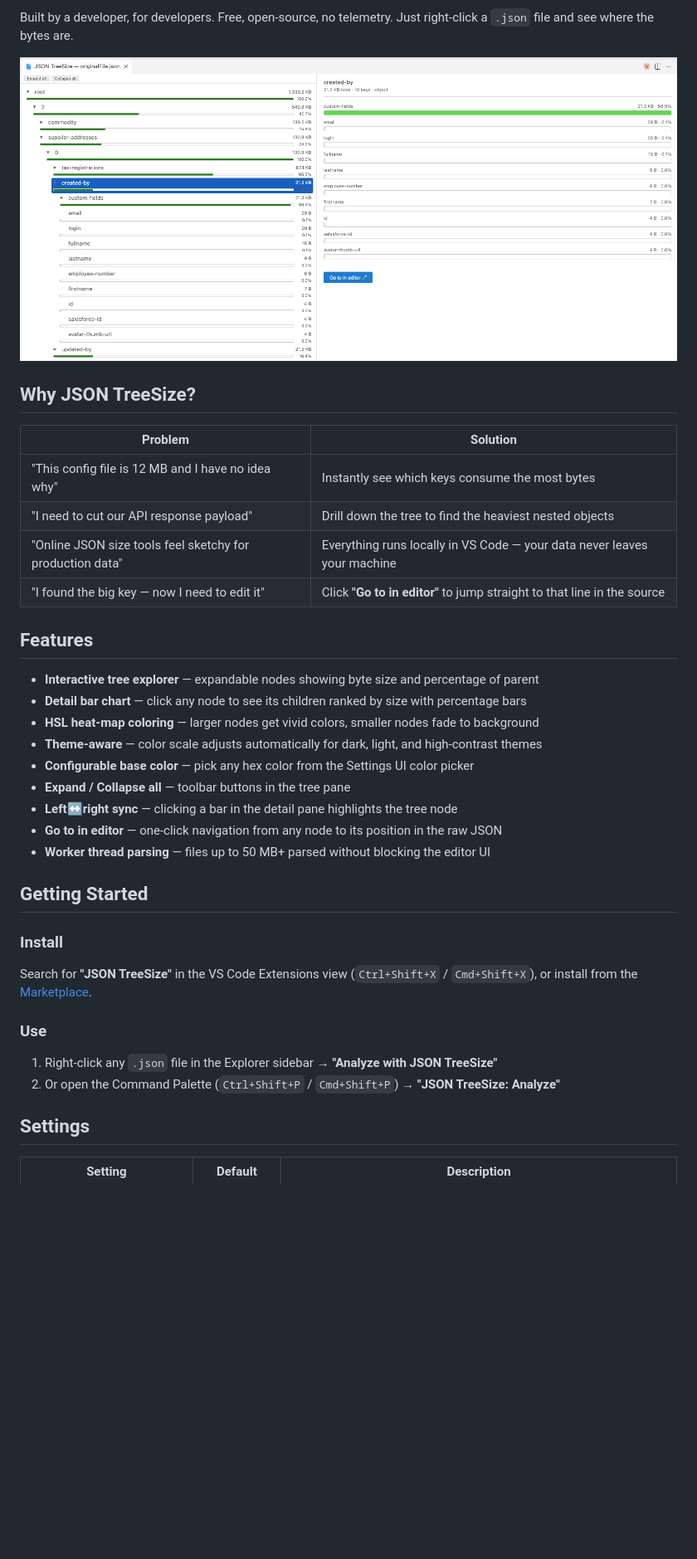
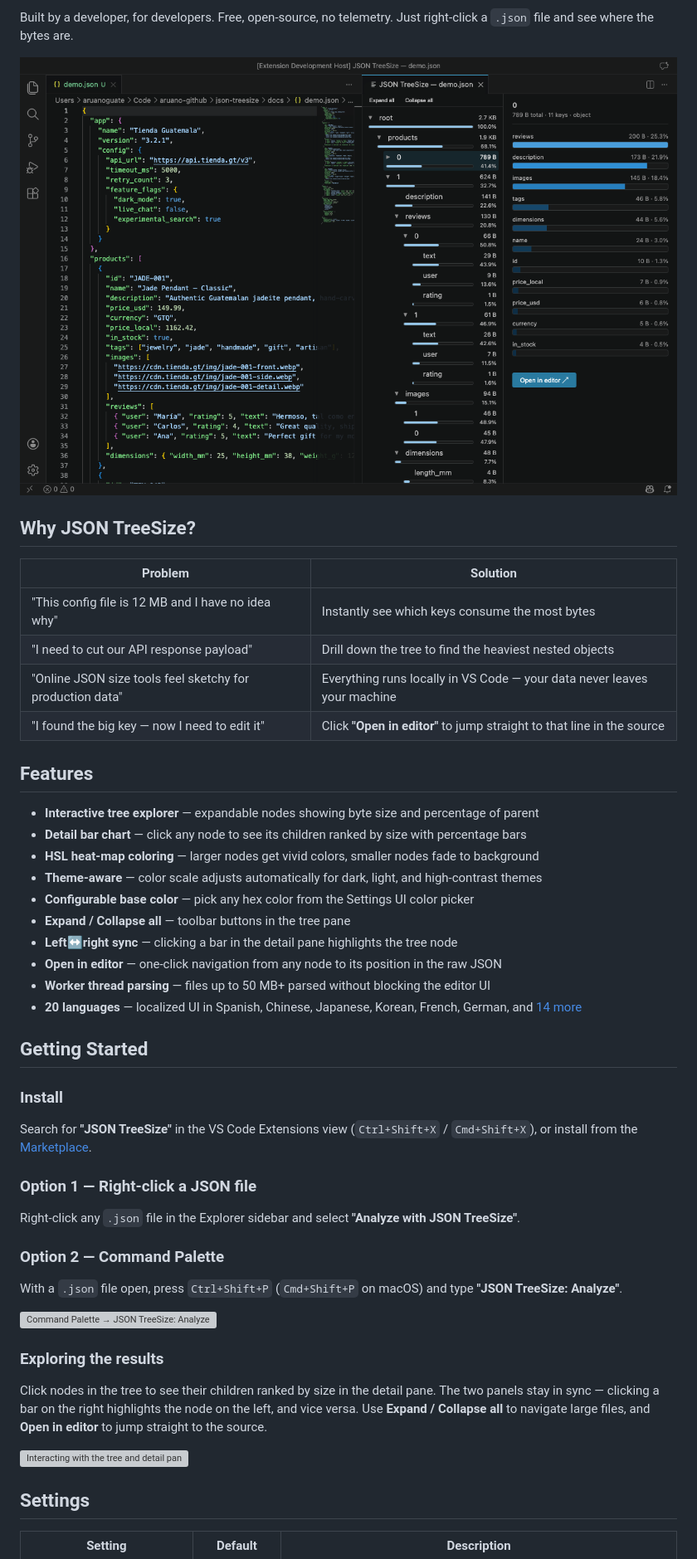
Before and after one commit to aruanoguate/json-treesize, a Markdown page: README.md, the part around one of its changes. Shown at 83% size. GitHub-like rendering; pictures changed too: docs/screenshot.png; blank space fills up the shorter version; grey boxes are pictures that could not be loaded.

```diff
--- a/README.md
+++ b/README.md
@@ -22,7 +22,7 @@ Built by a developer, for developers. Free, open-source, no telemetry. Just righ
 | "This config file is 12 MB and I have no idea why" | Instantly see which keys consume the most bytes |
 | "I need to cut our API response payload" | Drill down the tree to find the heaviest nested objects |
 | "Online JSON size tools feel sketchy for production data" | Everything runs locally in VS Code — your data never leaves your machine |
-| "I found the big key — now I need to edit it" | Click **"Go to in editor"** to jump straight to that line in the source |
+| "I found the big key — now I need to edit it" | Click **"Open in editor"** to jump straight to that line in the source |
 
 ## Features
 
@@ -33,8 +33,9 @@ Built by a developer, for developers. Free, open-source, no telemetry. Just righ
 - **Configurable base color** — pick any hex color from the Settings UI color picker
 - **Expand / Collapse all** — toolbar buttons in the tree pane
 - **Left↔right sync** — clicking a bar in the detail pane highlights the tree node
-- **Go to in editor** — one-click navigation from any node to its position in the raw JSON
+- **Open in editor** — one-click navigation from any node to its position in the raw JSON
 - **Worker thread parsing** — files up to 50 MB+ parsed without blocking the editor UI
+- **20 languages** — localized UI in Spanish, Chinese, Japanese, Korean, French, German, and [14 more](l10n/)
 
 ## Getting Started
 
@@ -42,10 +43,21 @@ Built by a developer, for developers. Free, open-source, no telemetry. Just righ
 
 Search for **"JSON TreeSize"** in the VS Code Extensions view (`Ctrl+Shift+X` / `Cmd+Shift+X`), or install from the [Marketplace](https://marketplace.visualstudio.com/items?itemName=AlvaroEnriqueRuano.json-treesize).
 
-### Use
+### Option 1 — Right-click a JSON file
 
-1. Right-click any `.json` file in the Explorer sidebar → **"Analyze with JSON TreeSize"**
-2. Or open the Command Palette (`Ctrl+Shift+P` / `Cmd+Shift+P`) → **"JSON TreeSize: Analyze"**
+Right-click any `.json` file in the Explorer sidebar and select **"Analyze with JSON TreeSize"**.
+
+### Option 2 — Command Palette
+
+With a `.json` file open, press `Ctrl+Shift+P` (`Cmd+Shift+P` on macOS) and type **"JSON TreeSize: Analyze"**.
+
+![Command Palette → JSON TreeSize: Analyze](docs/demo-command-palette.gif)
+
+### Exploring the results
+
+Click nodes in the tree to see their children ranked by size in the detail pane. The two panels stay in sync — clicking a bar on the right highlights the node on the left, and vice versa. Use **Expand / Collapse all** to navigate large files, and **Open in editor** to jump straight to the source.
+
+![Interacting with the tree and detail pane](docs/demo-interaction.gif)
 
 ## Settings
 
```
Also changed, not shown: other parts of README.md (+29 -10 lines), 16 other files.
